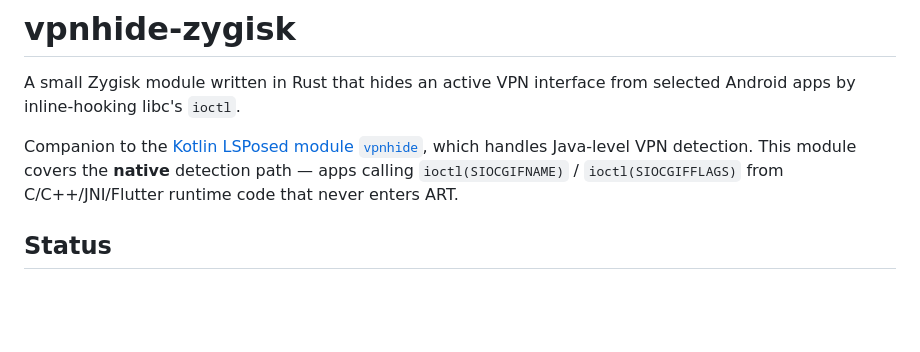
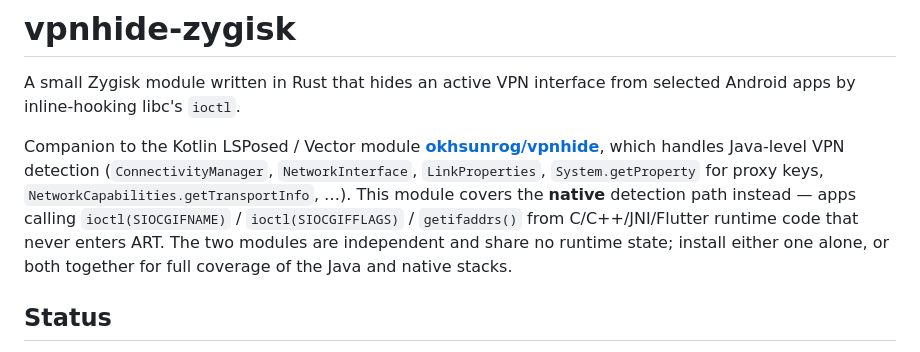
Before and after one commit to okhsunrog/vpnhide-zygisk, a Markdown page: README.md, the part around the change. Drawn GitHub-style; blank space fills up the shorter version.

Commit message:
docs: cross-link the vpnhide LSPosed companion module

```diff
--- a/README.md
+++ b/README.md
@@ -3,10 +3,16 @@
 A small Zygisk module written in Rust that hides an active VPN interface
 from selected Android apps by inline-hooking libc's `ioctl`.
 
-Companion to the [Kotlin LSPosed module `vpnhide`](https://github.com/okhsunrog/vpnhide),
-which handles Java-level VPN detection. This module covers the **native**
-detection path — apps calling `ioctl(SIOCGIFNAME)` / `ioctl(SIOCGIFFLAGS)`
-from C/C++/JNI/Flutter runtime code that never enters ART.
+Companion to the Kotlin LSPosed / Vector module
+[**okhsunrog/vpnhide**](https://github.com/okhsunrog/vpnhide), which
+handles Java-level VPN detection (`ConnectivityManager`,
+`NetworkInterface`, `LinkProperties`, `System.getProperty` for proxy
+keys, `NetworkCapabilities.getTransportInfo`, …). This module covers
+the **native** detection path instead — apps calling `ioctl(SIOCGIFNAME)`
+/ `ioctl(SIOCGIFFLAGS)` / `getifaddrs()` from C/C++/JNI/Flutter
+runtime code that never enters ART. The two modules are independent
+and share no runtime state; install either one alone, or both together
+for full coverage of the Java and native stacks.
 
 ## Status
 
```
